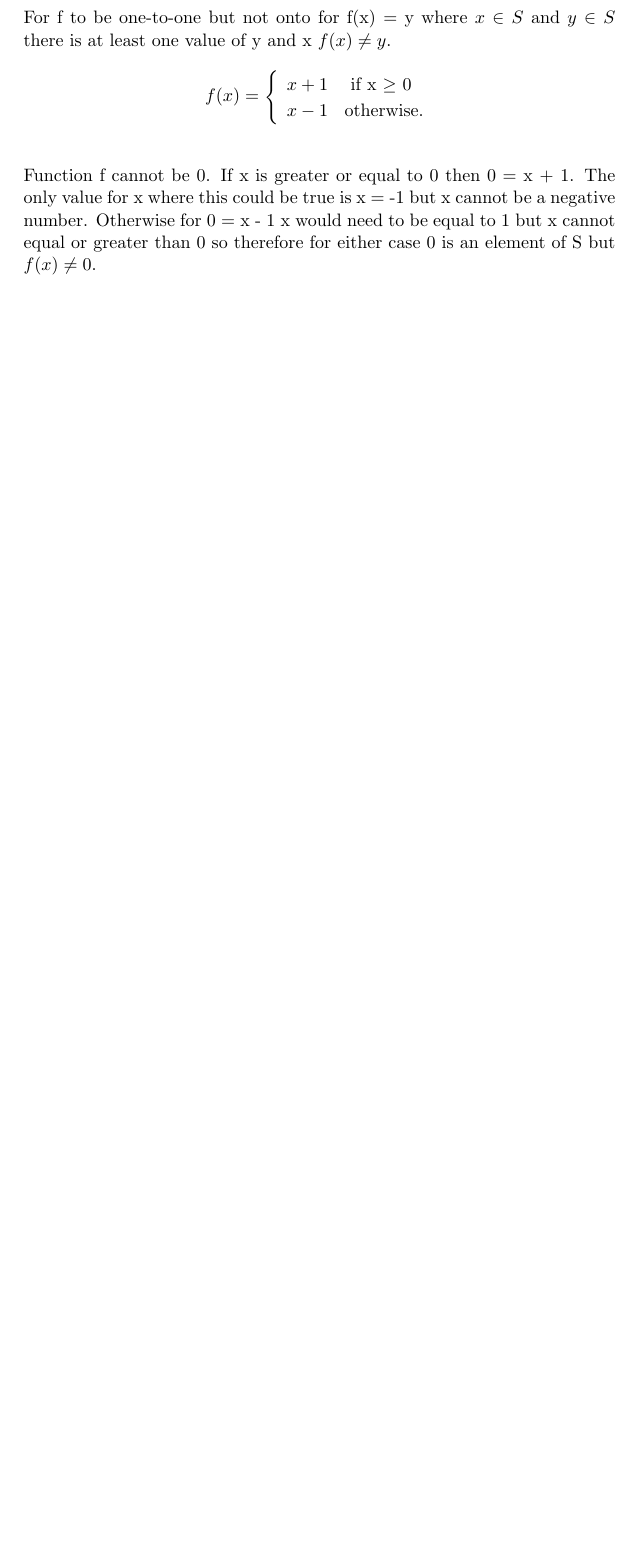
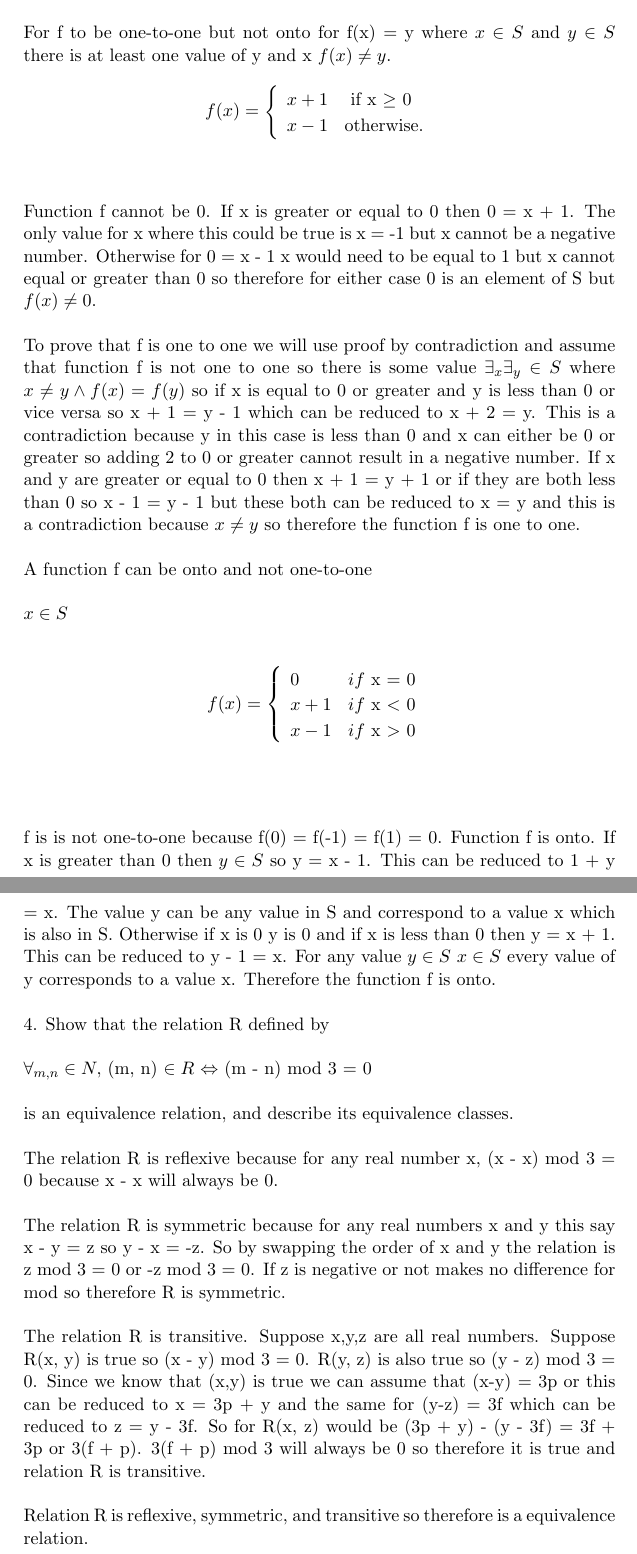
Before and after one commit to sdrafahl/COMS-331, a LaTeX problem sheet (hw0/hw0.tex): part of page 3 of 3 before the commit and two parts of pages 3 and 4 of 4 after it, the two joined at a grey line, cut so that both start at the same text, the shorter picture padded with empty space. Compiled offline with pdfLaTeX.

Commit message:
Did some work on problem 4

```diff
--- a/hw0/hw0.tex
+++ b/hw0/hw0.tex
@@ -105,10 +105,61 @@ f(x) = \left\{
         \end{array}
     \right.
 $$ \\
+
 $ \newline $
 Function f cannot be 0. If x is greater or equal to 0 then 0 = x + 1. The only value for x where this could be
 true is x = -1 but x cannot be a negative number. Otherwise for 0 = x - 1 x would need to be equal to 1
 but x cannot equal or greater than 0 so therefore for either case 0 is an element of S but $ f(x) \neq 0 $.
+$ \newline \newline $
+To prove that f is one to one we will use proof by contradiction and assume that function f is not
+one to one so there is some value $ \exists_{x} \exists_{y} \in S $ where $ x \neq y \land f(x) = f(y) $
+so if x is equal to 0 or greater and y is less than 0 or vice versa so x + 1 = y - 1 which can be reduced to
+x + 2 = y. This is a contradiction because y in this case is less than 0 and x can either be 0 or greater so
+adding 2 to 0 or greater cannot result in a negative number. If x and y are greater or equal to 0 then
+x + 1 = y + 1 or if they are both less than 0 so x - 1 = y - 1 but these both can be reduced to x = y
+and this is a contradiction because $ x \neq y $ so therefore the function f is one to one.
+$ \newline \newline $
+A function f can be onto and not one-to-one
+$ \newline \newline $
+$ x \in S \newline $
+
+$$
+f(x) = \left\{
+        \begin{array}{ll}
+        0 & if $ x = 0 $ \\
+        x + 1 & if $ x $ < $ 0 $ \\
+        x - 1 & if $ x $ > $ 0 $ \\
+        \end{array}
+    \right.
+$$ \\
+
+$ \newline \newline $
+f is is not one-to-one because f(0) = f(-1) = f(1) = 0. Function f is onto. If
+x is greater than 0 then $ y \in S $ so y = x - 1. This can be reduced to 1 + y = x.
+The value y can be any value in S and correspond to a value x which is also in S. Otherwise
+if x is 0 y is 0 and if x is less than 0 then y = x + 1. This can be reduced to y - 1 = x. For any value
+$ y \in S $ $ x \in S $ every value of y corresponds to a value x. Therefore the function f is onto.
+$\newline \newline$
+4. Show that the relation R defined by
+    $\newline \newline$
+    $\forall_{m,n} \in N, $ (m, n) $ \in R $ $ \Leftrightarrow $ (m - n) mod 3 = 0
+    $\newline \newline$
+    is an equivalence relation, and describe its equivalence classes.
+    $\newline \newline$
+    The relation R is reflexive because for any real number x, (x - x) mod 3 = 0 because x - x will always be 0.
+    $\newline \newline$
+    The relation R is symmetric because for any real numbers x and y this say x - y = z so y - x = -z. So by
+    swapping the order of x and y the relation is z mod 3 = 0 or -z mod 3 = 0. If z is negative or not
+    makes no difference for mod so therefore R is symmetric.
+    $\newline \newline$
+    The relation R is transitive. Suppose x,y,z are all real numbers. Suppose R(x, y) is true
+    so (x - y) mod 3 = 0. R(y, z) is also true so (y - z) mod 3 = 0. Since we know that (x,y) is
+    true we can assume that (x-y) = 3p or this can be reduced to x = 3p + y and the same for (y-z) = 3f
+    which can be reduced to z = y - 3f. So for R(x, z) would be (3p + y) - (y - 3f) = 3f + 3p or 3(f + p).
+    3(f + p) mod 3 will always be 0 so therefore it is true and relation R is transitive.
+    $\newline \newline$
+    Relation R is reflexive, symmetric, and transitive so therefore is a equivalence relation.
+
 
 
 
```
Also changed, not shown: hw0/hw0.pdf.
